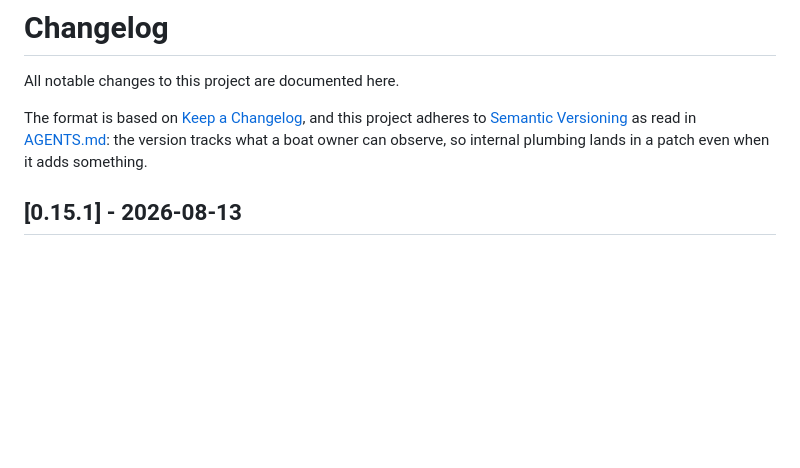
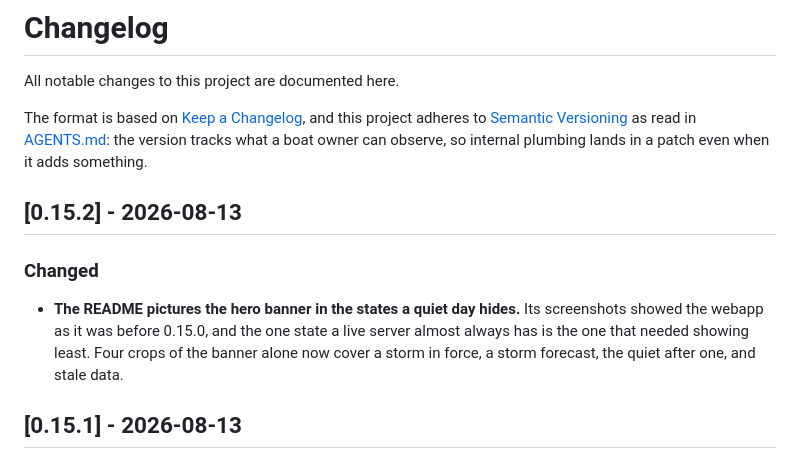
Before and after one commit to mark-brannan/signalk-noaa-space-weather, a Markdown page: CHANGELOG.md, the part around the change. GitHub-like rendering; blank space fills up the shorter version.

```diff
--- a/CHANGELOG.md
+++ b/CHANGELOG.md
@@ -6,6 +6,16 @@ The format is based on [Keep a Changelog](https://keepachangelog.com/en/1.1.0/),
 and this project adheres to [Semantic Versioning](https://semver.org/spec/v2.0.0.html)
 as read in [AGENTS.md](AGENTS.md): the version tracks what a boat owner can
 observe, so internal plumbing lands in a patch even when it adds something.
+
+## [0.15.2] - 2026-08-13
+
+### Changed
+
+- **The README pictures the hero banner in the states a quiet day hides.** Its
+  screenshots showed the webapp as it was before 0.15.0, and the one state a
+  live server almost always has is the one that needed showing least. Four
+  crops of the banner alone now cover a storm in force, a storm forecast, the
+  quiet after one, and stale data.
 
 ## [0.15.1] - 2026-08-13
 
```
Also changed, not shown: README.md (+11 -0 lines), docs/screenshots/hero-all-clear.png (added), docs/screenshots/hero-brewing.png (added), docs/screenshots/hero-stale.png (added), docs/screenshots/hero-storm.png (added), 3 other files.
